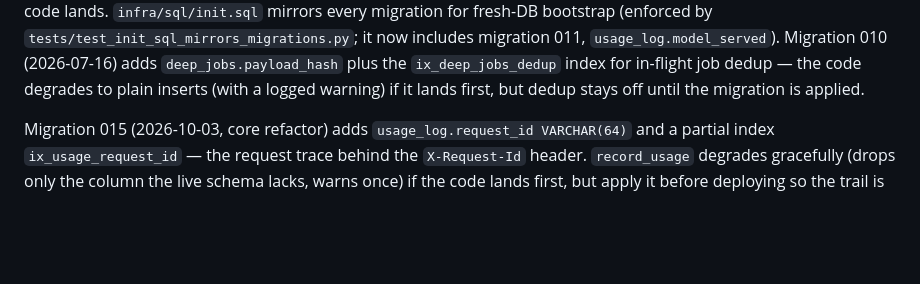
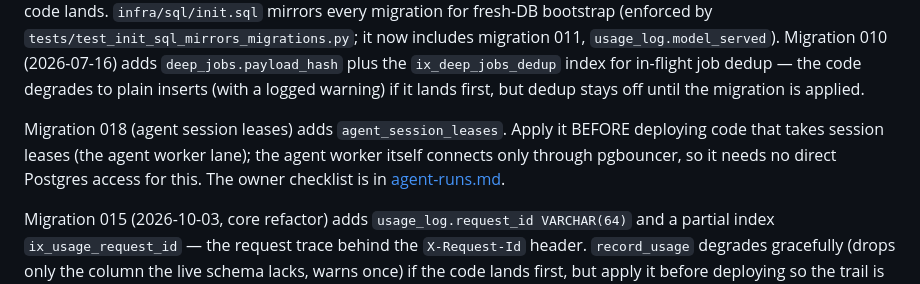
Before and after one commit to zapleoceo/AIbroker, a Markdown page: docs/deploy-ops.md, the part around the change. Drawn GitHub-style; blank space fills up the shorter version.

Commit message:
docs(agent): sync docs with lease-based session lock (Haiku pass)
Co-Authored-By: Claude Haiku 4.5 <noreply@anthropic.com>

```diff
--- a/docs/deploy-ops.md
+++ b/docs/deploy-ops.md
@@ -144,6 +144,11 @@ it now includes migration 011, `usage_log.model_served`). Migration 010 (2026-07
 plus the `ix_deep_jobs_dedup` index for in-flight job dedup — the code
 degrades to plain inserts (with a logged warning) if it lands first, but
 dedup stays off until the migration is applied.
+
+Migration 018 (agent session leases) adds `agent_session_leases`. Apply it BEFORE deploying
+code that takes session leases (the agent worker lane); the agent worker itself connects only
+through pgbouncer, so it needs no direct Postgres access for this. The owner checklist is in
+[agent-runs.md](agent-runs.md#owner-checklist-all-on-the-server-in-the-compose-project-directory).
 
 Migration 015 (2026-10-03, core refactor) adds `usage_log.request_id VARCHAR(64)` and a
 partial index `ix_usage_request_id` — the request trace behind the `X-Request-Id`
```
Also changed, not shown: docs/agent-runs.md (+3 -1 lines).
